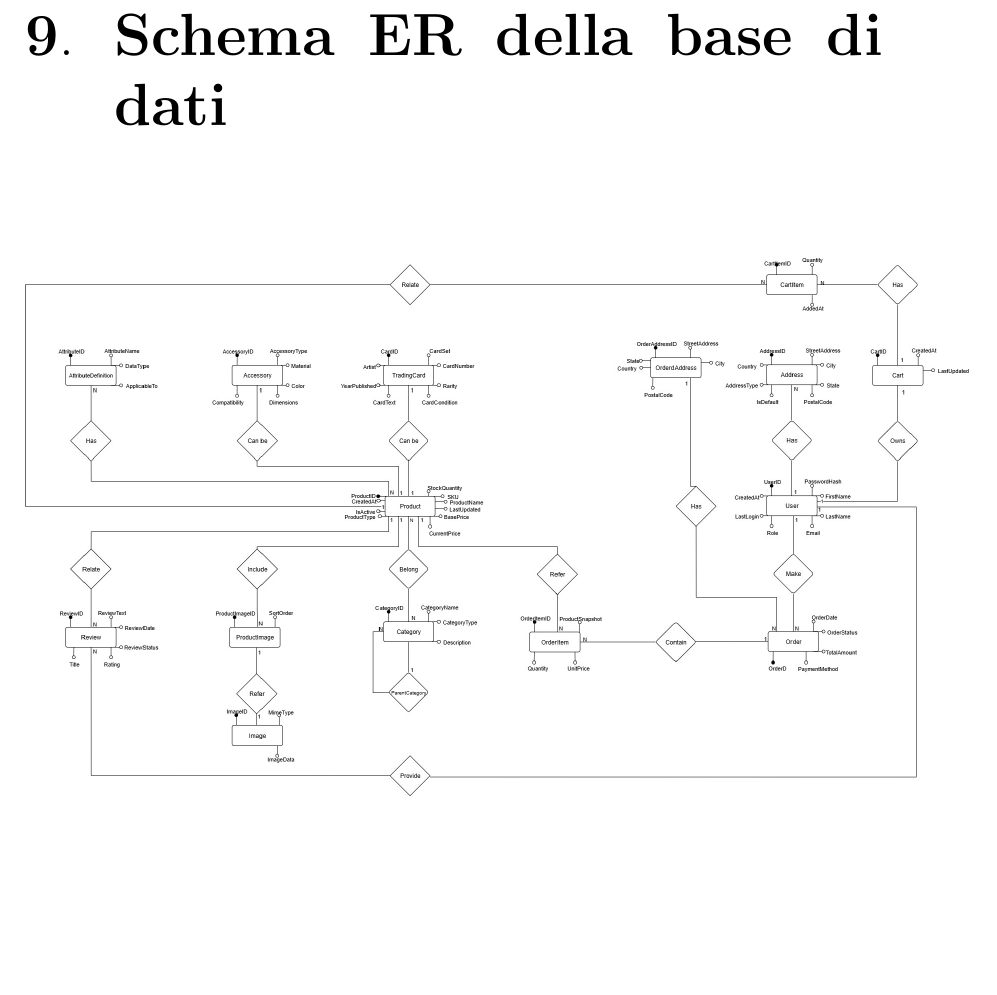
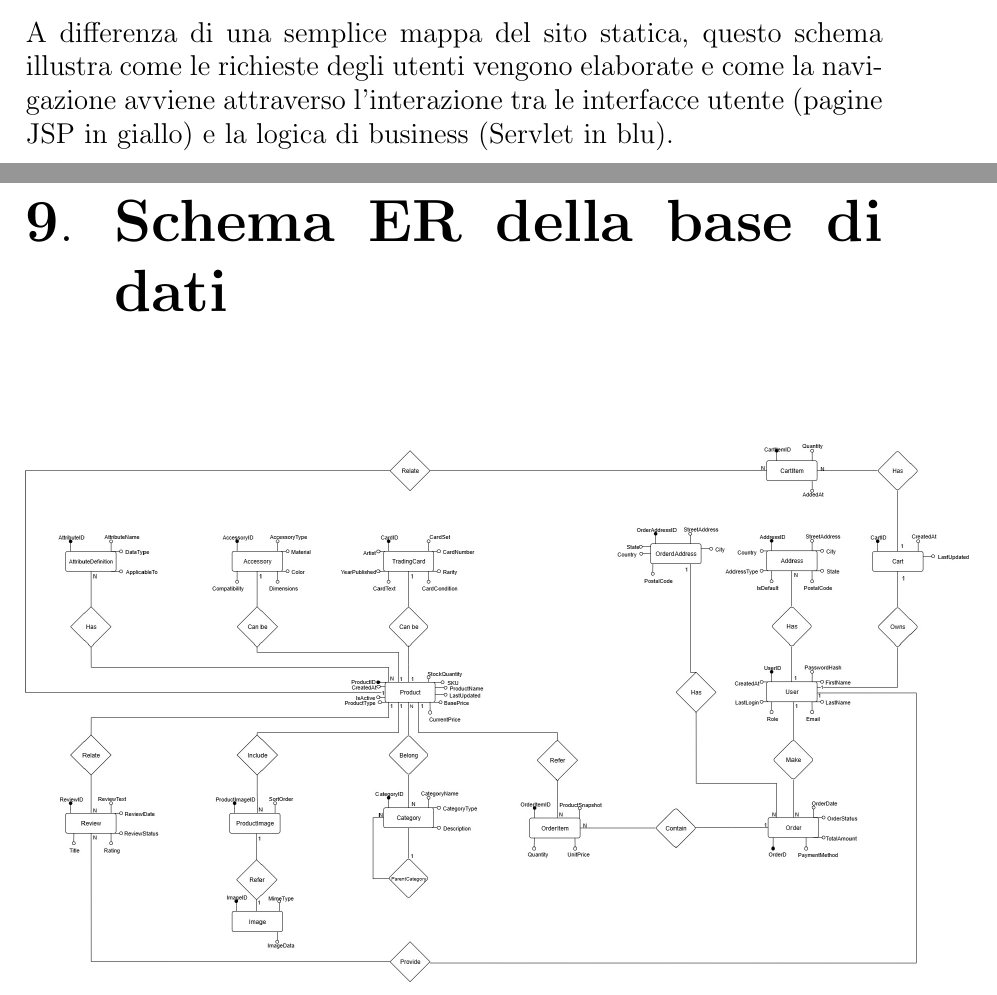
Before and after one commit to HappyJerry2445/TSW-Project, a LaTeX document (documents/report.tex): part of page 18 of 19 before the commit and two parts of pages 17 and 18 of 19 after it, the two joined at a grey line, cut at the place of the change, the shorter picture padded with empty space. Compiled offline with pdfLaTeX.

Commit message:
Added description for navigationalDiagramWithServlet section

```diff
--- a/documents/report.tex
+++ b/documents/report.tex
@@ -212,6 +212,8 @@ Esso illustra come le diverse pagine o sezioni sono collegate tra loro, definend
 \end{figure}
 
 \chapter{Diagramma Navigazionale con le Servlet}
+A differenza di una semplice mappa del sito statica, questo schema illustra come le richieste degli utenti vengono elaborate e come la navigazione avviene attraverso l'interazione tra le interfacce utente (pagine JSP in giallo) e la logica di business (Servlet in blu).\\\\
+
 
 \chapter{Schema ER della base di dati}
 \begin{figure}[h!]
```
Also changed, not shown: 1 other file.
